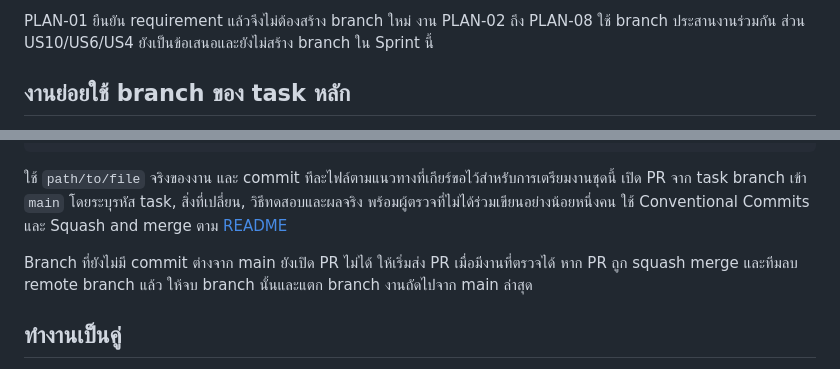
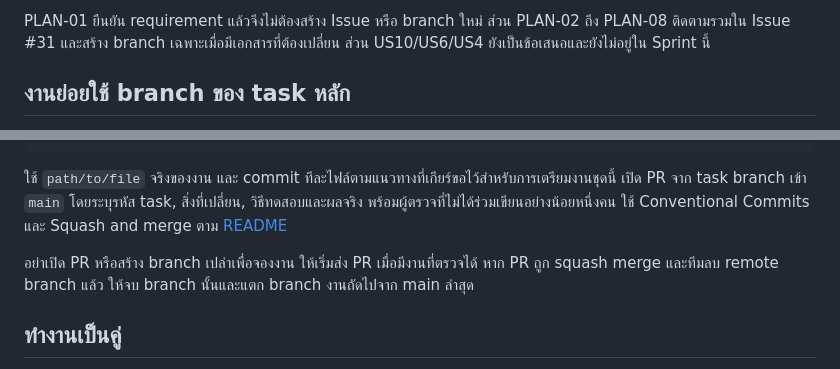
Before and after one commit to GearJP2/cs261, a Markdown page: docs/sprint-1-branches.md, 2 parts joined by grey strips. Drawn GitHub-style.

```diff
--- a/docs/sprint-1-branches.md
+++ b/docs/sprint-1-branches.md
@@ -40,5 +40,5 @@ Branch ของแต่ละ task เริ่มจากโค้ดแล
 
-PLAN-01 ยืนยัน requirement แล้วจึงไม่ต้องสร้าง branch ใหม่ งาน PLAN-02 ถึง PLAN-08 ใช้ branch ประสานงานร่วมกัน ส่วน US10/US6/US4 ยังเป็นข้อเสนอและยังไม่สร้าง branch ใน Sprint นี้
+PLAN-01 ยืนยัน requirement แล้วจึงไม่ต้องสร้าง Issue หรือ branch ใหม่ ส่วน PLAN-02 ถึง PLAN-08 ติดตามรวมใน Issue #31 และสร้าง branch เฉพาะเมื่อมีเอกสารที่ต้องเปลี่ยน ส่วน US10/US6/US4 ยังเป็นข้อเสนอและยังไม่อยู่ใน Sprint นี้
 
 ## งานย่อยใช้ branch ของ task หลัก
 
@@ -124,7 +111,7 @@ git push
 
 ใช้ `path/to/file` จริงของงาน และ commit ทีละไฟล์ตามแนวทางที่เกียร์ขอไว้สำหรับการเตรียมงานชุดนี้ เปิด PR จาก task branch เข้า `main` โดยระบุรหัส task, สิ่งที่เปลี่ยน, วิธีทดสอบและผลจริง พร้อมผู้ตรวจที่ไม่ได้ร่วมเขียนอย่างน้อยหนึ่งคน ใช้ Conventional Commits และ Squash and merge ตาม [README](../README.md)
 
-Branch ที่ยังไม่มี commit ต่างจาก main ยังเปิด PR ไม่ได้ ให้เริ่มส่ง PR เมื่อมีงานที่ตรวจได้ หาก PR ถูก squash merge และทีมลบ remote branch แล้ว ให้จบ branch นั้นและแตก branch งานถัดไปจาก main ล่าสุด
+อย่าเปิด PR หรือสร้าง branch เปล่าเพื่อจองงาน ให้เริ่มส่ง PR เมื่อมีงานที่ตรวจได้ หาก PR ถูก squash merge และทีมลบ remote branch แล้ว ให้จบ branch นั้นและแตก branch งานถัดไปจาก main ล่าสุด
 
 ## ทำงานเป็นคู่
 
```
Also changed, not shown: other parts of docs/sprint-1-branches.md (+41 -56 lines).
